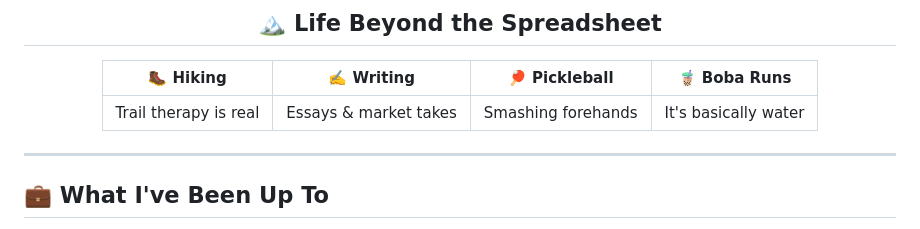
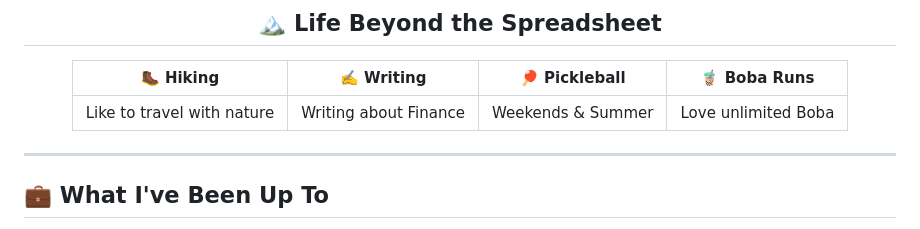
Before and after one commit to vishanthashok/vishanthashok, a Markdown page: README.md, the part around the change. Rendered like a GitHub page.

```diff
--- a/README.md
+++ b/README.md
@@ -36,7 +36,7 @@ vishanth = {
 
 | 🥾 Hiking | ✍️ Writing | 🏓 Pickleball | 🧋 Boba Runs |
 |:---:|:---:|:---:|:---:|
-| Trail therapy is real | Essays & market takes | Smashing forehands | It's basically water |
+| Like to travel with nature | Writing about Finance | Weekends & Summer | Love unlimited Boba |
 
 </div>
 
```
